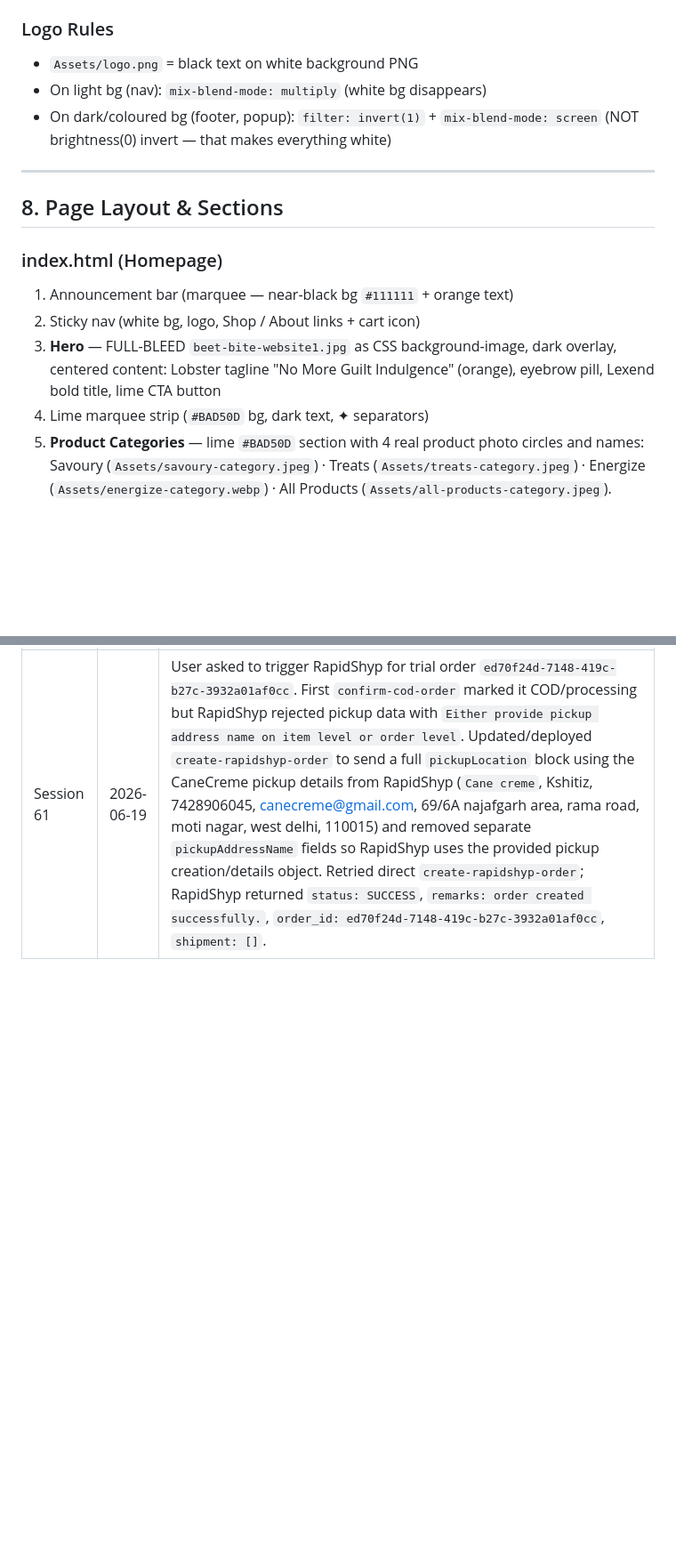
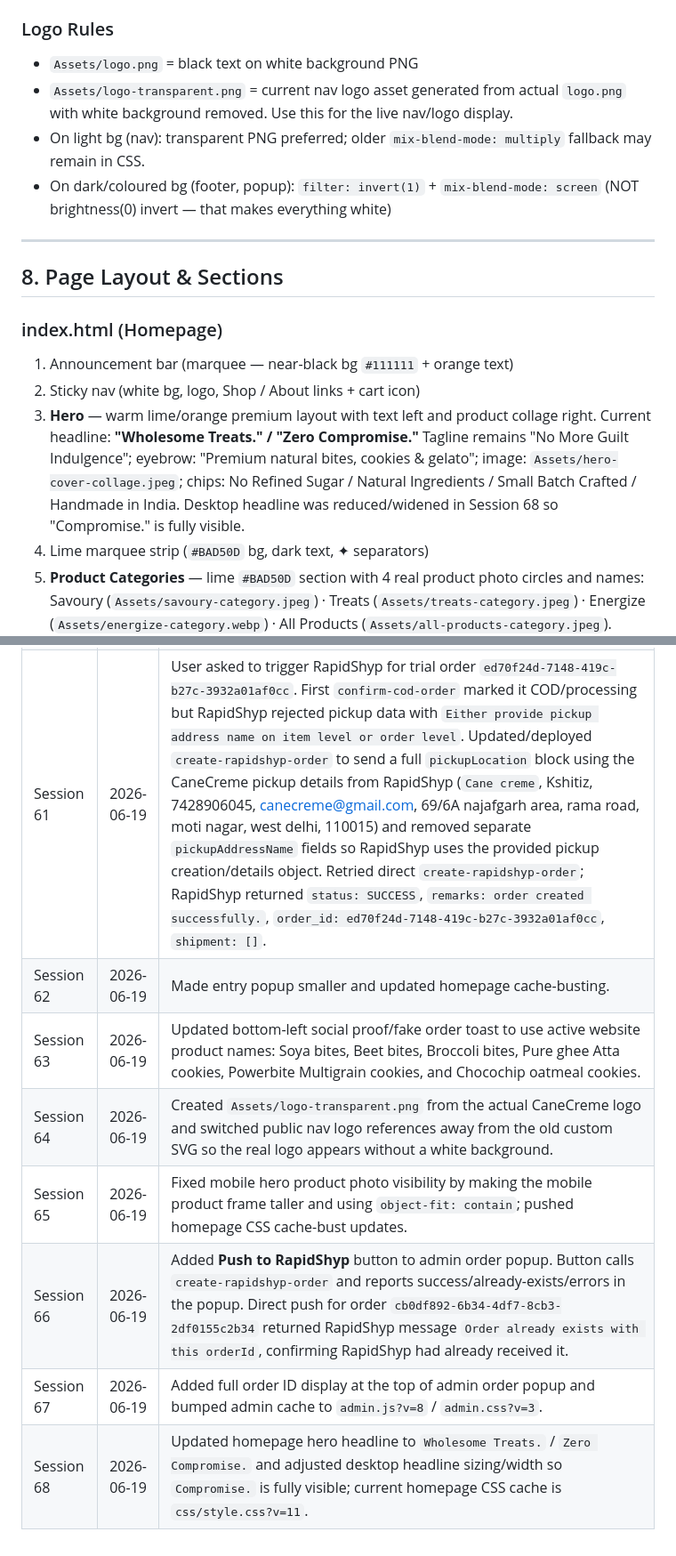
Before and after one commit to kashyap-family/canecreme, a Markdown page: PROJECT-STATE.md, 2 parts joined by grey strips. Shown at 89% size. Drawn GitHub-style; blank space fills up the shorter version.

```diff
--- a/PROJECT-STATE.md
+++ b/PROJECT-STATE.md
@@ -202,7 +204,8 @@ Razorpay theme colour: `#BAD50D`
 
 ### Logo Rules
 - `Assets/logo.png` = black text on white background PNG
-- On light bg (nav): `mix-blend-mode: multiply` (white bg disappears)
+- `Assets/logo-transparent.png` = current nav logo asset generated from actual `logo.png` with white background removed. Use this for the live nav/logo display.
+- On light bg (nav): transparent PNG preferred; older `mix-blend-mode: multiply` fallback may remain in CSS.
 - On dark/coloured bg (footer, popup): `filter: invert(1)` + `mix-blend-mode: screen` (NOT brightness(0) invert — that makes everything white)
 
 ---
@@ -212,7 +215,7 @@ Razorpay theme colour: `#BAD50D`
 ### index.html (Homepage)
 1. Announcement bar (marquee — near-black bg `#111111` + orange text)
 2. Sticky nav (white bg, logo, Shop / About links + cart icon)
-3. **Hero** — FULL-BLEED `beet-bite-website1.jpg` as CSS background-image, dark overlay, centered content: Lobster tagline "No More Guilt Indulgence" (orange), eyebrow pill, Lexend bold title, lime CTA button
+3. **Hero** — warm lime/orange premium layout with text left and product collage right. Current headline: **"Wholesome Treats." / "Zero Compromise."** Tagline remains "No More Guilt Indulgence"; eyebrow: "Premium natural bites, cookies & gelato"; image: `Assets/hero-cover-collage.jpeg`; chips: No Refined Sugar / Natural Ingredients / Small Batch Crafted / Handmade in India. Desktop headline was reduced/widened in Session 68 so "Compromise." is fully visible.
 4. Lime marquee strip (`#BAD50D` bg, dark text, ✦ separators)
 5. **Product Categories** — lime `#BAD50D` section with 4 real product photo circles and names: Savoury (`Assets/savoury-category.jpeg`) · Treats (`Assets/treats-category.jpeg`) · Energize (`Assets/energize-category.webp`) · All Products (`Assets/all-products-category.jpeg`). Mobile displays a 2x2 grid.
 6. **Bestsellers** — 3 featured products loaded from Supabase (`id="featured-products"`)
@@ -547,3 +559,10 @@ How to add product images correctly:
 | Session 59 | 2026-06-19 | User asked to connect CaneCreme website to RapidShyp delivery partner. Verified RapidShyp public docs at `docs.rapidshyp.com`: authentication uses `rapidshyp-token`; Forward B2C Create Order URL is `https://api.rapidshyp.com/rapidshyp/apis/v1/create_order`; payload uses camelCase fields and package weight in grams. Updated `supabase/functions/create-rapidshyp-order/index.ts` accordingly, kept `RAPIDSHYP_CREATE_ORDER_URL` only as an optional override, added `RAPIDSHYP_STORE_NAME` default `DEFAULT`, and retained legacy `RAPIDSHYP_PACKAGE_WEIGHT_KG` conversion. Deployed `create-rapidshyp-order` to Supabase project `qfphvsyidbyhbyeyigrh`; non-destructive live test with `{}` returned expected `{"error":"order_id is required"}`. Could not list Supabase secret names because `supabase secrets list` needs login/access token in this shell. |
 | Session 60 | 2026-06-19 | User reported admin order modal did not show product ordered for live order `152bcdb7-0588-44be-a1a6-4e8f99c29c6a`. Read-only `admin-orders` detail check confirmed `items: []`, so that older order has no saved `order_items` rows and cannot be identified exactly from DB data; total ₹349 with ₹50 COD delivery implies ₹299 product subtotal, which matches more than one product. Updated `create-checkout-order` to store a fallback `shipping_address.items` snapshot of cart items when creating each order, updated `admin-orders` to return that snapshot if `order_items` is empty, updated `js/admin.js` to show a clear "No item details were saved for this order" row for old missing-data orders, cache-busted `admin.html` to `js/admin.js?v=5`, and deployed `create-checkout-order` plus `admin-orders` to Supabase. |
 | Session 61 | 2026-06-19 | User asked to trigger RapidShyp for trial order `ed70f24d-7148-419c-b27c-3932a01af0cc`. First `confirm-cod-order` marked it COD/processing but RapidShyp rejected pickup data with `Either provide pickup address name on item level or order level`. Updated/deployed `create-rapidshyp-order` to send a full `pickupLocation` block using the CaneCreme pickup details from RapidShyp (`Cane creme`, Kshitiz, 7428906045, canecreme@gmail.com, 69/6A najafgarh area, rama road, moti nagar, west delhi, 110015) and removed separate `pickupAddressName` fields so RapidShyp uses the provided pickup creation/details object. Retried direct `create-rapidshyp-order`; RapidShyp returned `status: SUCCESS`, `remarks: order created successfully.`, `order_id: ed70f24d-7148-419c-b27c-3932a01af0cc`, `shipment: []`. |
+| Session 62 | 2026-06-19 | Made entry popup smaller and updated homepage cache-busting. |
+| Session 63 | 2026-06-19 | Updated bottom-left social proof/fake order toast to use active website product names: Soya bites, Beet bites, Broccoli bites, Pure ghee Atta cookies, Powerbite Multigrain cookies, and Chocochip oatmeal cookies. |
+| Session 64 | 2026-06-19 | Created `Assets/logo-transparent.png` from the actual CaneCreme logo and switched public nav logo references away from the old custom SVG so the real logo appears without a white background. |
+| Session 65 | 2026-06-19 | Fixed mobile hero product photo visibility by making the mobile product frame taller and using `object-fit: contain`; pushed homepage CSS cache-bust updates. |
+| Session 66 | 2026-06-19 | Added **Push to RapidShyp** button to admin order popup. Button calls `create-rapidshyp-order` and reports success/already-exists/errors in the popup. Direct push for order `cb0df892-6b34-4df7-8cb3-2df0155c2b34` returned RapidShyp message `Order already exists with this orderId`, confirming RapidShyp had already received it. |
+| Session 67 | 2026-06-19 | Added full order ID display at the top of admin order popup and bumped admin cache to `admin.js?v=8` / `admin.css?v=3`. |
+| Session 68 | 2026-06-19 | Updated homepage hero headline to `Wholesome Treats.` / `Zero Compromise.` and adjusted desktop headline sizing/width so `Compromise.` is fully visible; current homepage CSS cache is `css/style.css?v=11`. |
```
Also changed, not shown: other parts of PROJECT-STATE.md (+34 -23 lines).
